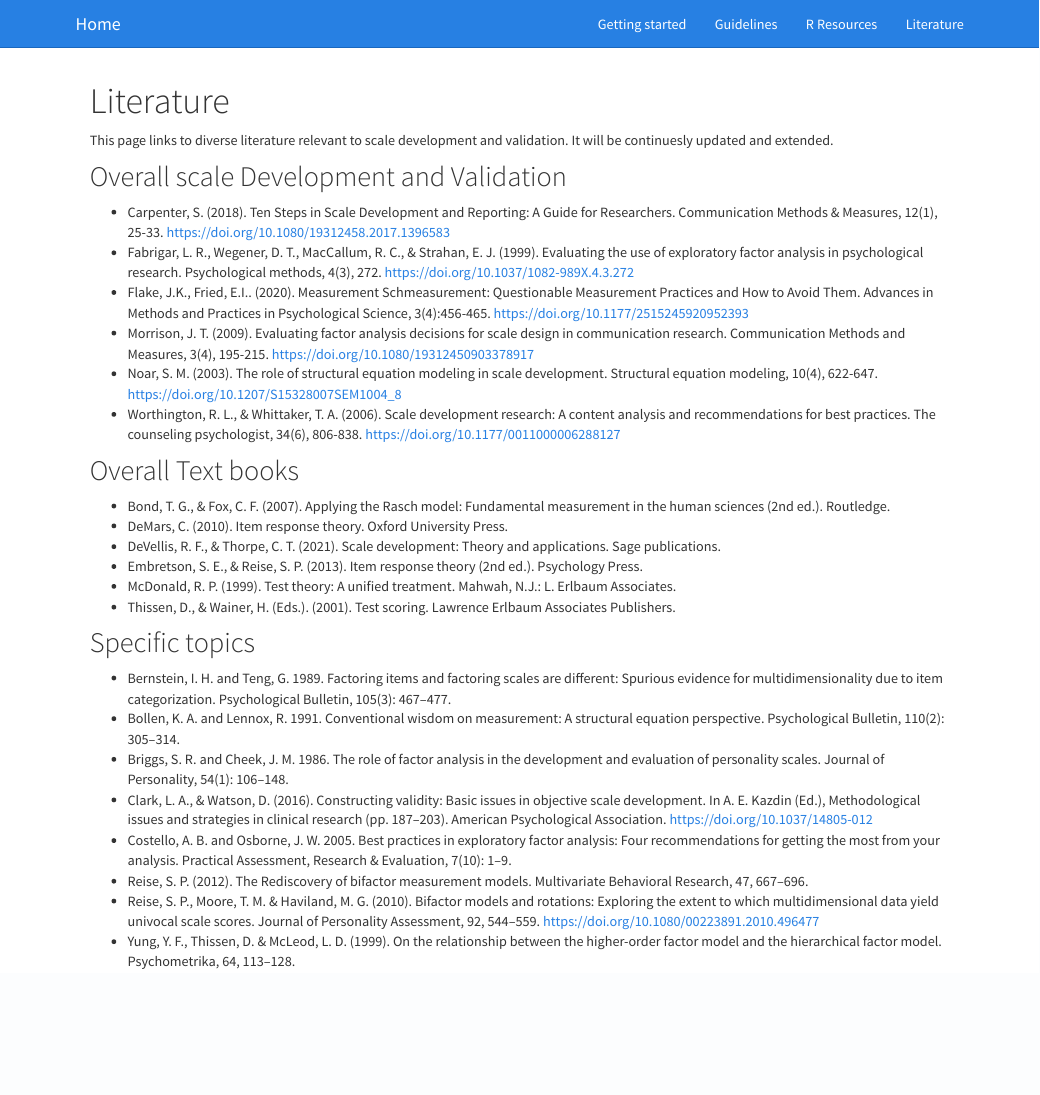
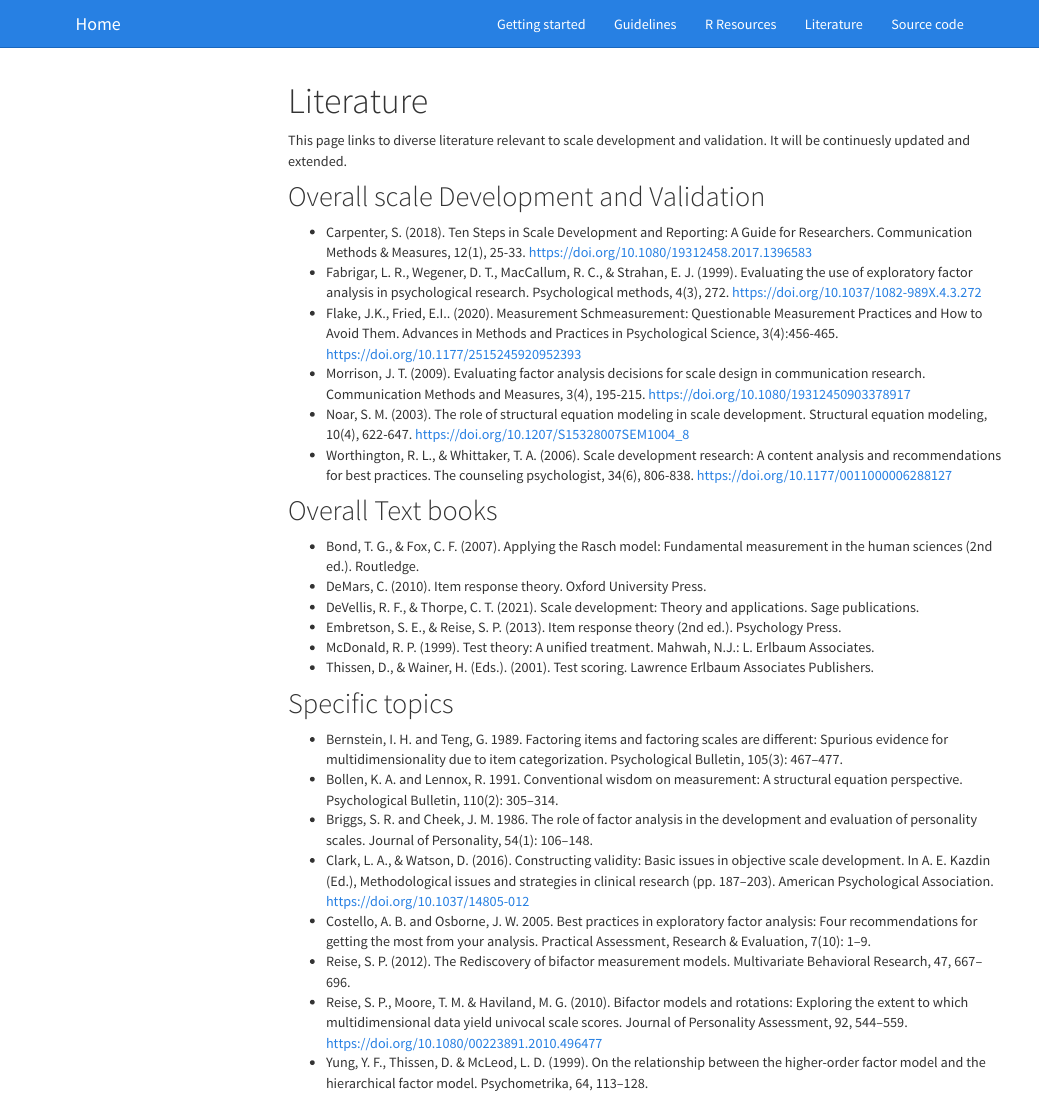
Before and after one commit to masurp/scale-development-resources, an R Markdown document (literature.Rmd): the page in a window 1100 px wide, from its top. Rendered offline with R 4.5, knitr and Pandoc, with nearby package versions; menus at the side of the page are left out.

Commit message:
Update webpage.

```diff
--- a/_site.yml
+++ b/_site.yml
@@ -12,6 +12,8 @@ navbar:
      href: r-resources.html
    - text: "Literature"
      href: literature.html
+   - text: "Source code"
+     href: https://github.com/masurp/scale-development-resources
 output:
   html_document:
      theme:  cosmo
--- a/literature.Rmd
+++ b/literature.Rmd
@@ -1,6 +1,11 @@
 ---
 title: "Literature"
-output: html_document
+output:
+  html_document:
+    toc: true
+    toc_float: true
+    toc_depth: 5
+    df_print: paged
 ---
 
 This page links to diverse literature relevant to scale development and validation. It will be continuesly updated and extended.
```
Also changed, not shown: literature.html.
